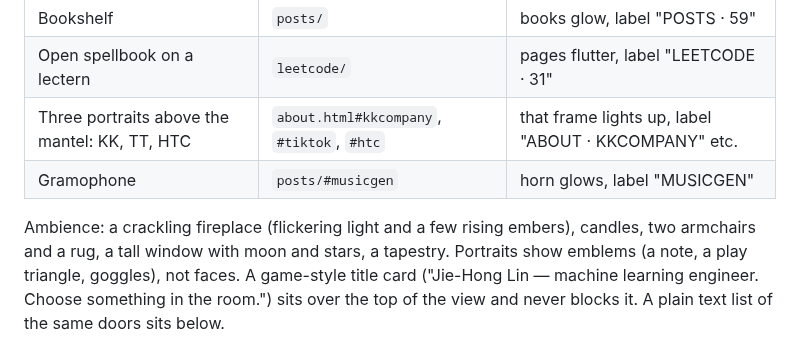
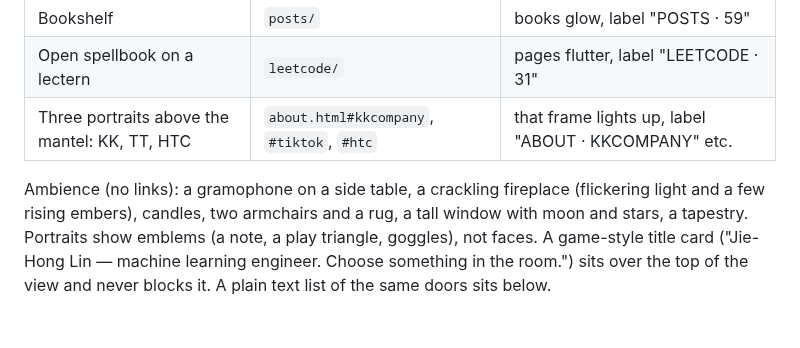
Before and after one commit to r03922123/r03922123.github.io, a Markdown page: SPEC-room.md, the part around the change. GitHub-like rendering; blank space fills up the shorter version.

```diff
--- a/SPEC-room.md
+++ b/SPEC-room.md
@@ -12,9 +12,8 @@ wood and fabric, warm firelight against cool moonlight. The camera breathes slow
 | Bookshelf | `posts/` | books glow, label "POSTS · 59" |
 | Open spellbook on a lectern | `leetcode/` | pages flutter, label "LEETCODE · 31" |
 | Three portraits above the mantel: KK, TT, HTC | `about.html#kkcompany`, `#tiktok`, `#htc` | that frame lights up, label "ABOUT · KKCOMPANY" etc. |
-| Gramophone | `posts/#musicgen` | horn glows, label "MUSICGEN" |
 
-Ambience: a crackling fireplace (flickering light and a few rising embers), candles, two armchairs and a rug,
+Ambience (no links): a gramophone on a side table, a crackling fireplace (flickering light and a few rising embers), candles, two armchairs and a rug,
 a tall window with moon and stars, a tapestry. Portraits show emblems (a note, a play triangle, goggles), not faces.
 A game-style title card ("Jie-Hong Lin — machine learning engineer. Choose something in the room.") sits over the
 top of the view and never blocks it. A plain text list of the same doors sits below.
```
Also changed, not shown: SPEC-lofi.md (+2 -2 lines).
